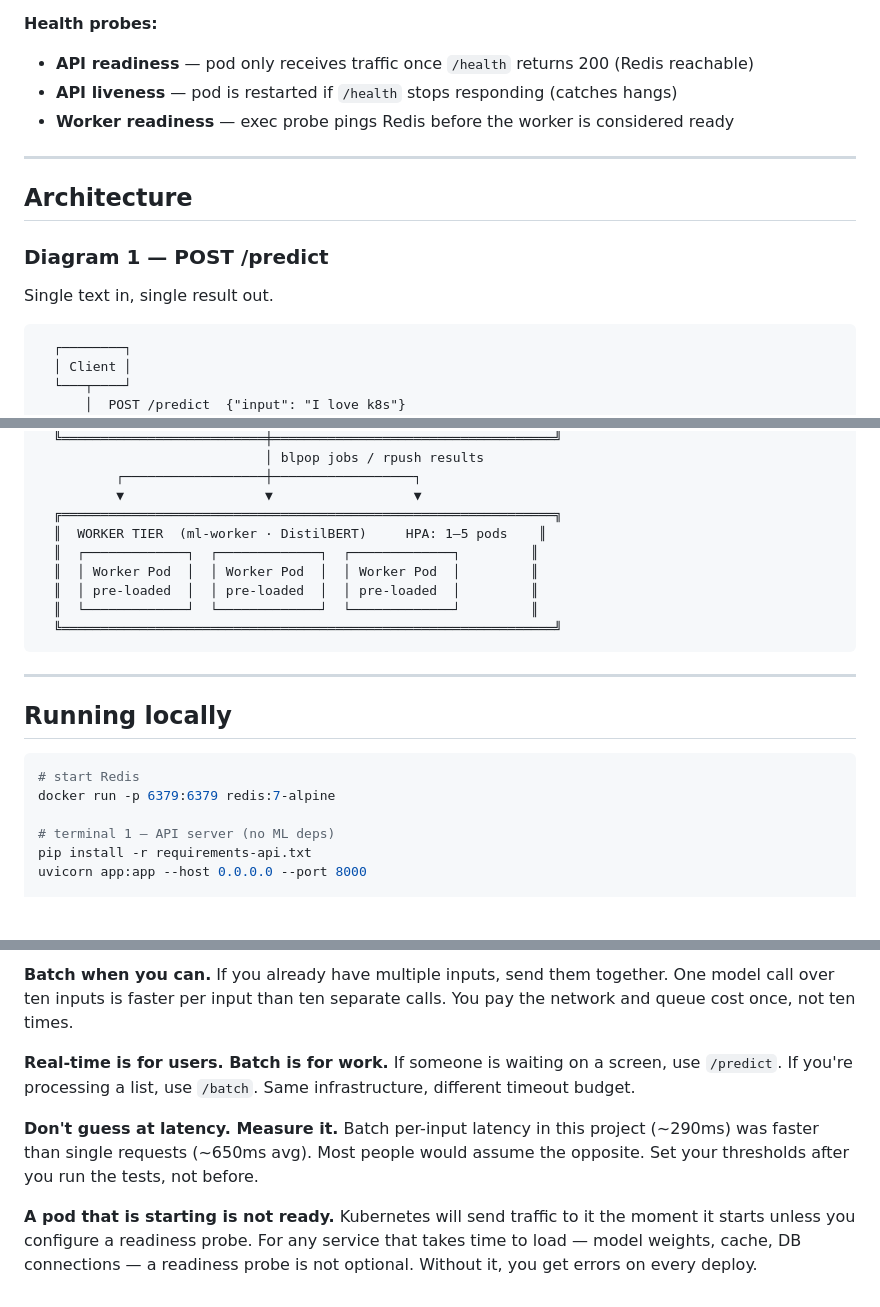
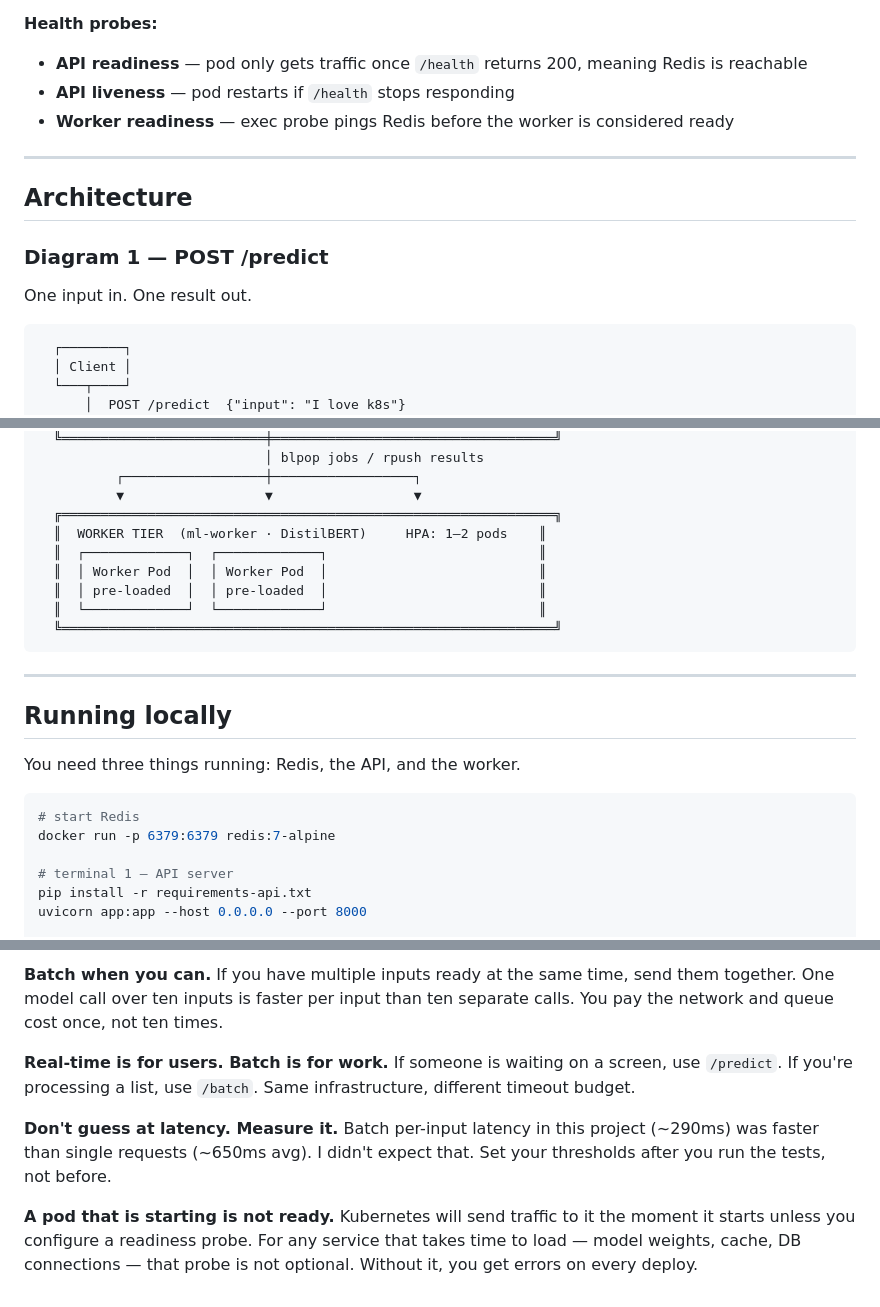
Before and after one commit to xingvoong/autoscale_with_k8, a Markdown page: README.md, 3 parts joined by grey strips. Drawn GitHub-style; blank space fills up the shorter version.

````diff
--- a/README.md
+++ b/README.md
@@ -53,7 +59,7 @@ The low CPU limits are intentional — they force the HPAs to trigger under load
 
 **Health probes:**
-- **API readiness** — pod only receives traffic once `/health` returns 200 (Redis reachable)
-- **API liveness** — pod is restarted if `/health` stops responding (catches hangs)
+- **API readiness** — pod only gets traffic once `/health` returns 200, meaning Redis is reachable
+- **API liveness** — pod restarts if `/health` stops responding
 - **Worker readiness** — exec probe pings Redis before the worker is considered ready
 
 ---
@@ -62,7 +68,7 @@ The low CPU limits are intentional — they force the HPAs to trigger under load
 
 ### Diagram 1 — POST /predict
 
-Single text in, single result out.
+One input in. One result out.
 
 ```
   ┌────────┐
@@ -206,11 +212,11 @@ All components together: ingress, API tier, queue, worker tier.
           ┌──────────────────┼──────────────────┐
           ▼                  ▼                  ▼
   ╔═══════════════════════════════════════════════════════════════╗
-  ║  WORKER TIER  (ml-worker · DistilBERT)     HPA: 1–5 pods    ║
-  ║  ┌─────────────┐  ┌─────────────┐  ┌─────────────┐         ║
-  ║  │ Worker Pod  │  │ Worker Pod  │  │ Worker Pod  │         ║
-  ║  │ pre-loaded  │  │ pre-loaded  │  │ pre-loaded  │         ║
-  ║  └─────────────┘  └─────────────┘  └─────────────┘         ║
+  ║  WORKER TIER  (ml-worker · DistilBERT)     HPA: 1–2 pods    ║
+  ║  ┌─────────────┐  ┌─────────────┐                           ║
+  ║  │ Worker Pod  │  │ Worker Pod  │                           ║
+  ║  │ pre-loaded  │  │ pre-loaded  │                           ║
+  ║  └─────────────┘  └─────────────┘                           ║
   ╚═══════════════════════════════════════════════════════════════╝
 ```
 
@@ -218,11 +224,13 @@ All components together: ingress, API tier, queue, worker tier.
 
 ## Running locally
 
+You need three things running: Redis, the API, and the worker.
+
 ```bash
 # start Redis
 docker run -p 6379:6379 redis:7-alpine
 
-# terminal 1 — API server (no ML deps)
+# terminal 1 — API server
 pip install -r requirements-api.txt
 uvicorn app:app --host 0.0.0.0 --port 8000
 
@@ -320,8 +328,8 @@ This project started as a monolithic FastAPI service that loaded DistilBERT dire
 
-**Batch when you can.** If you already have multiple inputs, send them together. One model call over ten inputs is faster per input than ten separate calls. You pay the network and queue cost once, not ten times.
+**Batch when you can.** If you have multiple inputs ready at the same time, send them together. One model call over ten inputs is faster per input than ten separate calls. You pay the network and queue cost once, not ten times.
 
 **Real-time is for users. Batch is for work.** If someone is waiting on a screen, use `/predict`. If you're processing a list, use `/batch`. Same infrastructure, different timeout budget.
 
-**Don't guess at latency. Measure it.** Batch per-input latency in this project (~290ms) was faster than single requests (~650ms avg). Most people would assume the opposite. Set your thresholds after you run the tests, not before.
+**Don't guess at latency. Measure it.** Batch per-input latency in this project (~290ms) was faster than single requests (~650ms avg). I didn't expect that. Set your thresholds after you run the tests, not before.
 
-**A pod that is starting is not ready.** Kubernetes will send traffic to it the moment it starts unless you configure a readiness probe. For any service that takes time to load — model weights, cache, DB connections — a readiness probe is not optional. Without it, you get errors on every deploy.
+**A pod that is starting is not ready.** Kubernetes will send traffic to it the moment it starts unless you configure a readiness probe. For any service that takes time to load — model weights, cache, DB connections — that probe is not optional. Without it, you get errors on every deploy.
````
Also changed, not shown: other parts of README.md (+45 -39 lines).
